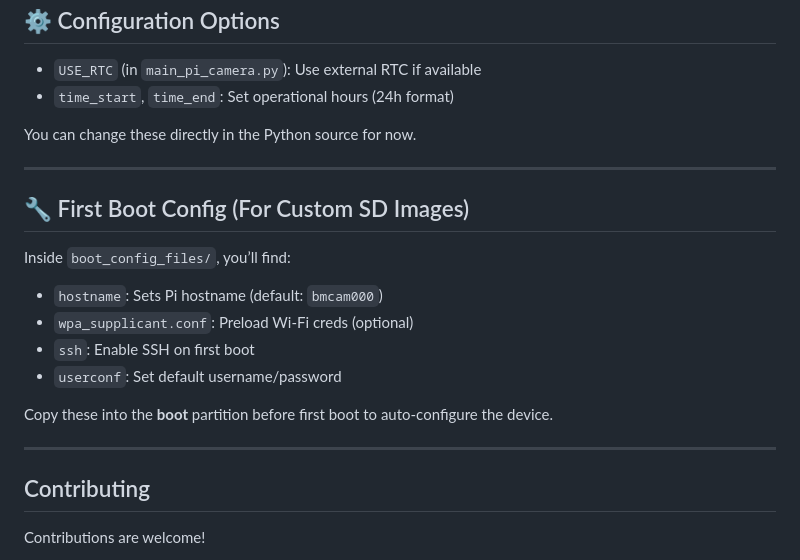
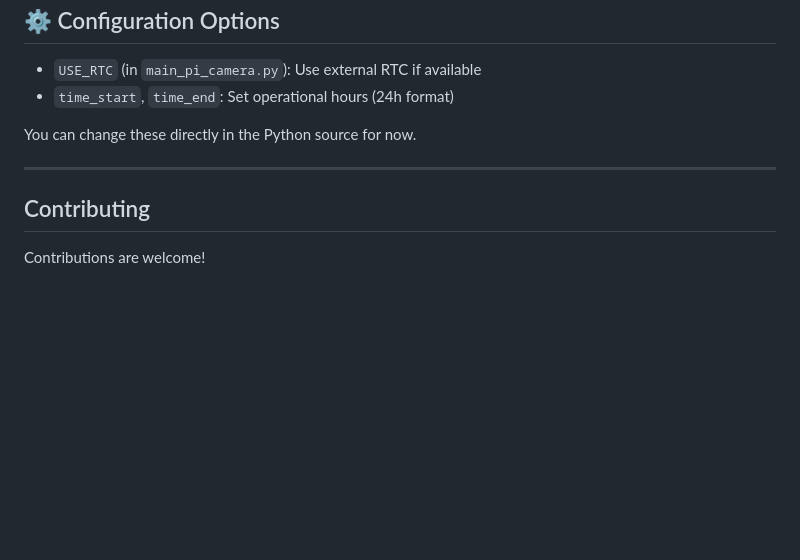
Before and after one commit to nickraymond/bm_rpi_camera_module, a Markdown page: camera_software/README.md, the part around the change. GitHub-like rendering; blank space fills up the shorter version.

Commit message:
Updated Readme files for BM Camera Software.

```diff
--- a/camera_software/README.md
+++ b/camera_software/README.md
@@ -106,18 +106,6 @@ You can change these directly in the Python source for now.
 
 ---
 
-## 🔧 First Boot Config (For Custom SD Images)
-
-Inside `boot_config_files/`, you’ll find:
-- `hostname`: Sets Pi hostname (default: `bmcam000`)
-- `wpa_supplicant.conf`: Preload Wi-Fi creds (optional)
-- `ssh`: Enable SSH on first boot
-- `userconf`: Set default username/password
-
-Copy these into the **boot** partition before first boot to auto-configure the device.
-
----
-
 ## Contributing
 
 Contributions are welcome!
```
